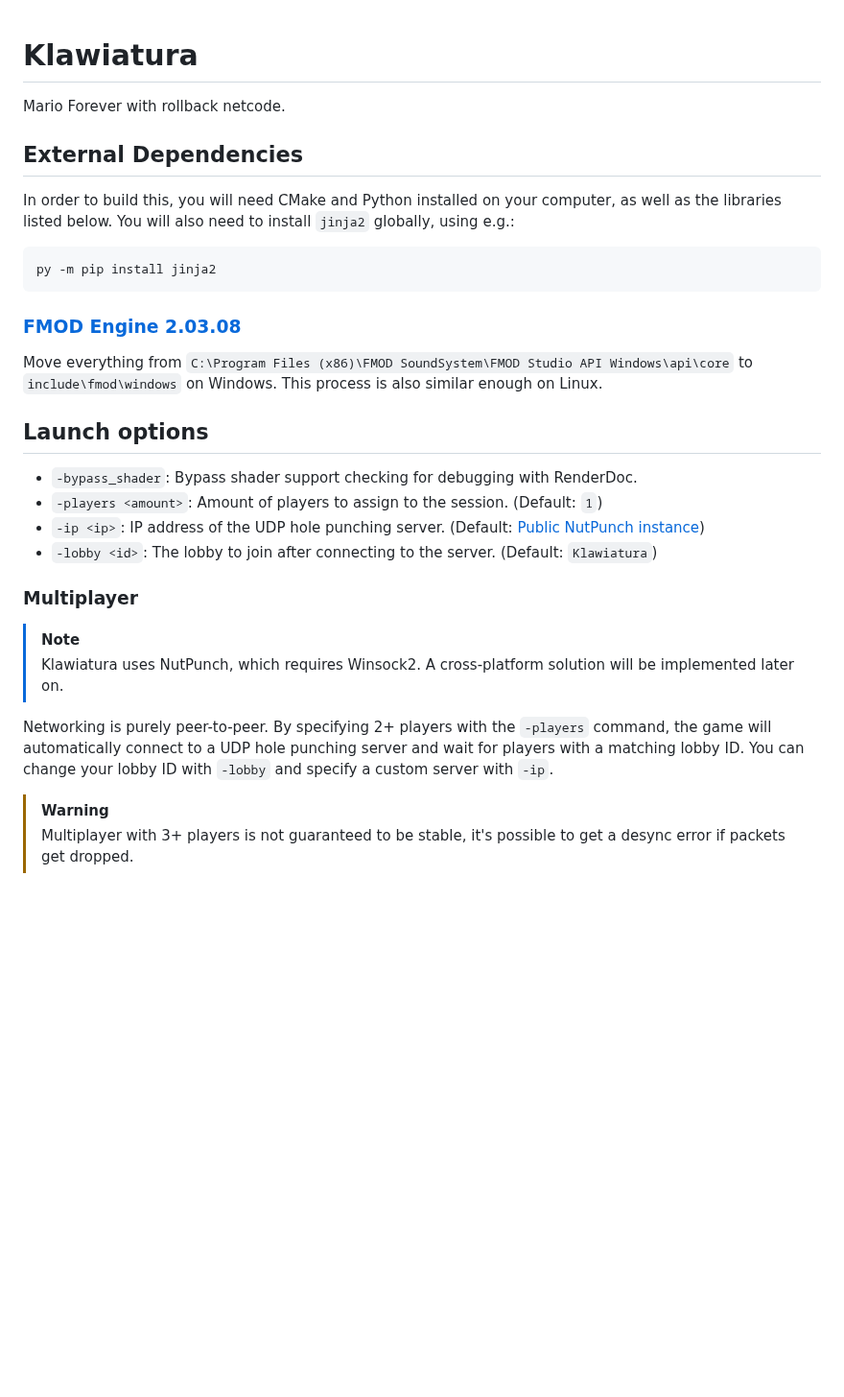
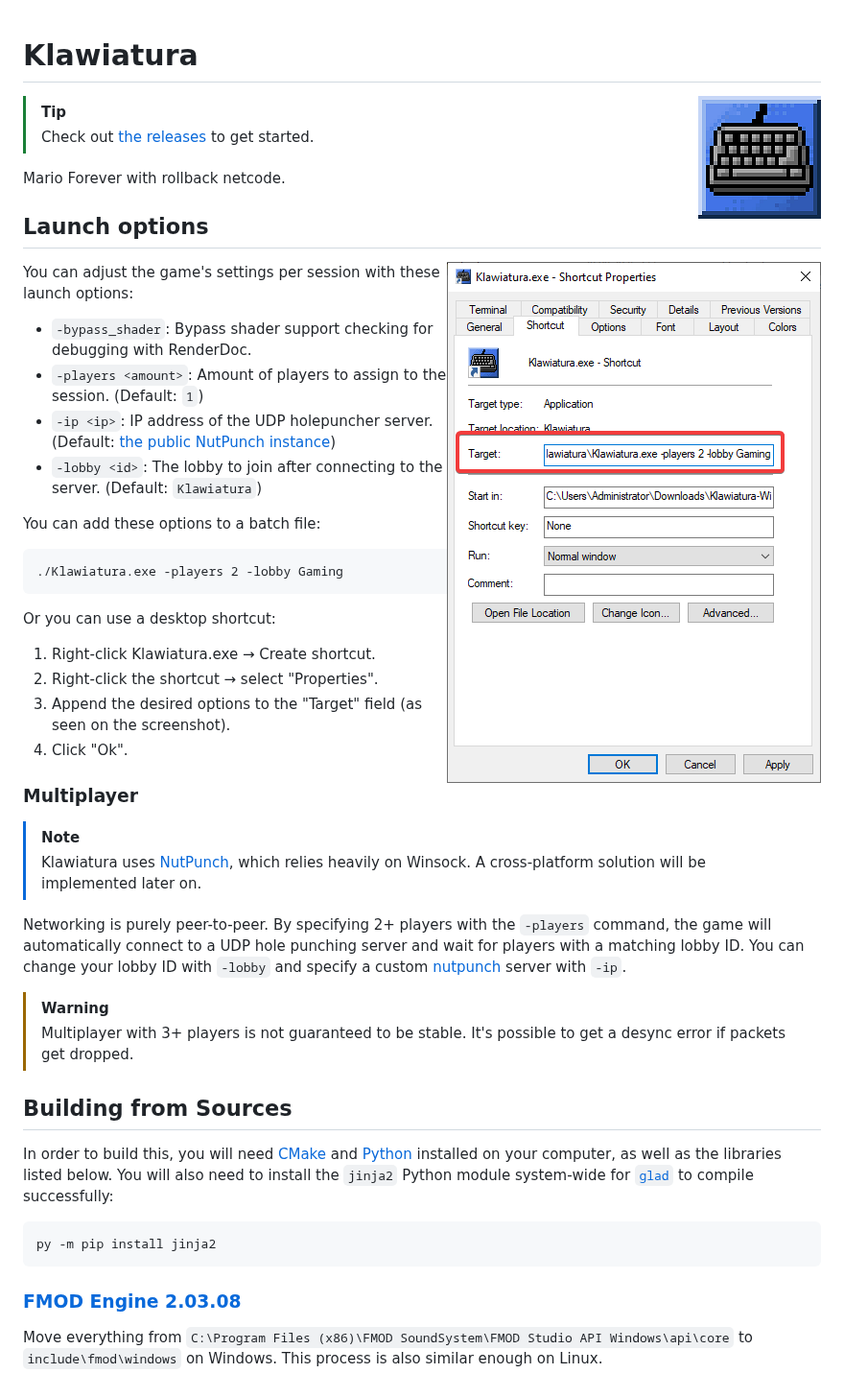
Before and after one commit to toggins/Klawiatura, a Markdown page: README.md, the part around the change. Shown at 96% size. GitHub-like rendering; pictures changed too: .github/assets/icon-upscaled.png (added), .github/assets/shortcut-properties.png (added); blank space fills up the shorter version.

Commit message:
README glowup [no ci]

````diff
--- a/README.md
+++ b/README.md
@@ -1,10 +1,52 @@
 # Klawiatura
+
+<img align="right" src=".github/assets/icon-upscaled.png">
+
+> [!TIP]
+> Check out [the releases](releases) to get started.
 
 Mario Forever with rollback netcode.
 
-## External Dependencies
+## Launch options
 
-In order to build this, you will need CMake and Python installed on your computer, as well as the libraries listed below. You will also need to install `jinja2` globally, using e.g.:
+<img align="right" src=".github/assets/shortcut-properties.png">
+
+You can adjust the game's settings per session with these launch options:
+
+- `-bypass_shader`: Bypass shader support checking for debugging with RenderDoc.
+- `-players <amount>`: Amount of players to assign to the session. (Default: `1`)
+- `-ip <ip>`: IP address of the UDP holepuncher server. (Default: [the public NutPunch instance](https://github.com/Schwungus/nutpunch?tab=readme-ov-file#public-instance))
+- `-lobby <id>`: The lobby to join after connecting to the server. (Default: `Klawiatura`)
+
+You can add these options to a batch file:
+
+```bat
+./Klawiatura.exe -players 2 -lobby Gaming
+```
+
+Or you can use a desktop shortcut:
+
+1. Right-click Klawiatura.exe → Create shortcut.
+2. Right-click the shortcut → select "Properties".
+3. Append the desired options to the "Target" field (as seen on the screenshot).
+4. Click "Ok".
+
+### Multiplayer
+
+> [!NOTE]
+> Klawiatura uses [NutPunch](https://github.com/Schwungus/nutpunch), which relies heavily on Winsock. A cross-platform solution will be implemented later on.
+
+Networking is purely peer-to-peer. By specifying 2+ players with the `-players`
+command, the game will automatically connect to a UDP hole punching server and
+wait for players with a matching lobby ID. You can change your lobby ID with
+`-lobby` and specify a custom [nutpunch](https://github.com/Schwungus/nutpunch) server with `-ip`.
+
+> [!WARNING]
+> Multiplayer with 3+ players is not guaranteed to be stable. It's possible to get a desync error if packets get dropped.
+
+## Building from Sources
+
+In order to build this, you will need [CMake](https://cmake.org/download) and [Python](https://www.python.org/downloads) installed on your computer, as well as the libraries listed below. You will also need to install the `jinja2` Python module system-wide for [`glad`](https://github.com/Dav1dde/glad) to compile successfully:
 
 ```bash
 py -m pip install jinja2
@@ -15,23 +57,3 @@ py -m pip install jinja2
 Move everything from `C:\Program Files (x86)\FMOD SoundSystem\FMOD Studio API Windows\api\core`
 to `include\fmod\windows` on Windows. This process is also similar enough on
 Linux.
-
-## Launch options
-
-- `-bypass_shader`: Bypass shader support checking for debugging with RenderDoc.
-- `-players <amount>`: Amount of players to assign to the session. (Default: `1`)
-- `-ip <ip>`: IP address of the UDP hole punching server. (Default: [Public NutPunch instance](https://github.com/Schwungus/nutpunch?tab=readme-ov-file#public-instance))
-- `-lobby <id>`: The lobby to join after connecting to the server. (Default: `Klawiatura`)
-
-### Multiplayer
-
-> [!NOTE]
-> Klawiatura uses NutPunch, which requires Winsock2. A cross-platform solution will be implemented later on.
-
-Networking is purely peer-to-peer. By specifying 2+ players with the `-players`
-command, the game will automatically connect to a UDP hole punching server and
-wait for players with a matching lobby ID. You can change your lobby ID with
-`-lobby` and specify a custom server with `-ip`.
-
-> [!WARNING]
-> Multiplayer with 3+ players is not guaranteed to be stable, it's possible to get a desync error if packets get dropped.
````
